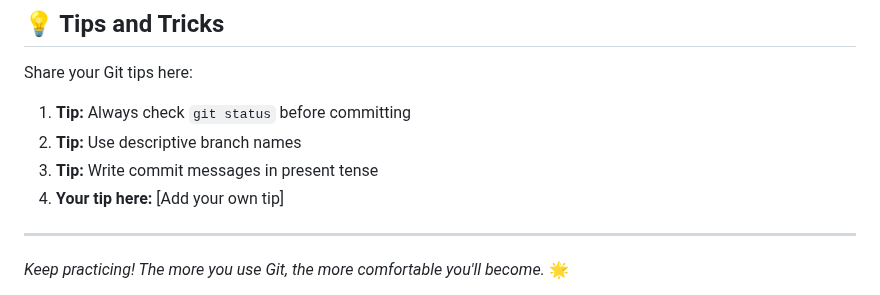
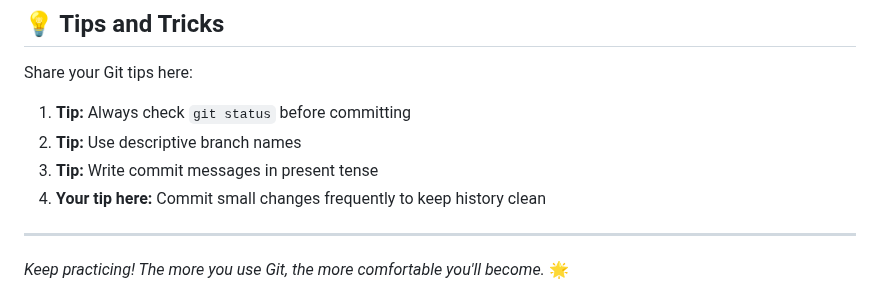
Before and after one commit to nisalgunawardhana/Github-for-beginners, a Markdown page: practice-file.md, the part around the change. Drawn GitHub-style.

Commit message:
Add Git tip about small frequent commits

```diff
--- a/practice-file.md
+++ b/practice-file.md
@@ -163,7 +163,7 @@ Share your Git tips here:
 1. **Tip:** Always check `git status` before committing
 2. **Tip:** Use descriptive branch names
 3. **Tip:** Write commit messages in present tense
-4. **Your tip here:** [Add your own tip]
+4. **Your tip here:** Commit small changes frequently to keep history clean
 
 ---
 
```
